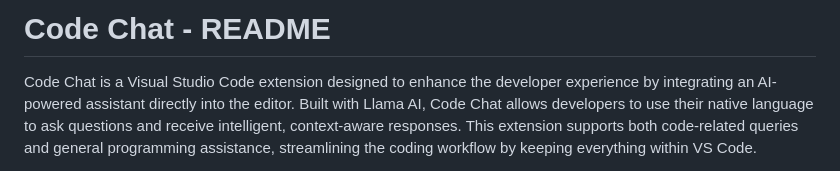
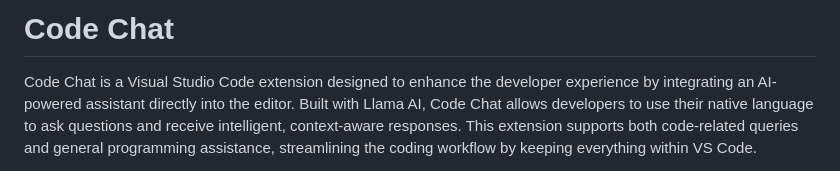
Before and after one commit to ameentalahmeh/codechat-extension, a Markdown page: README.md, the part around the change. Drawn GitHub-style.

```diff
--- a/README.md
+++ b/README.md
@@ -1,4 +1,4 @@
-# Code Chat - README
+# Code Chat
 
 Code Chat is a Visual Studio Code extension designed to enhance the developer experience by integrating an AI-powered assistant directly into the editor. Built with Llama AI, Code Chat allows developers to use their native language to ask questions and receive intelligent, context-aware responses. This extension supports both code-related queries and general programming assistance, streamlining the coding workflow by keeping everything within VS Code.
 
```
